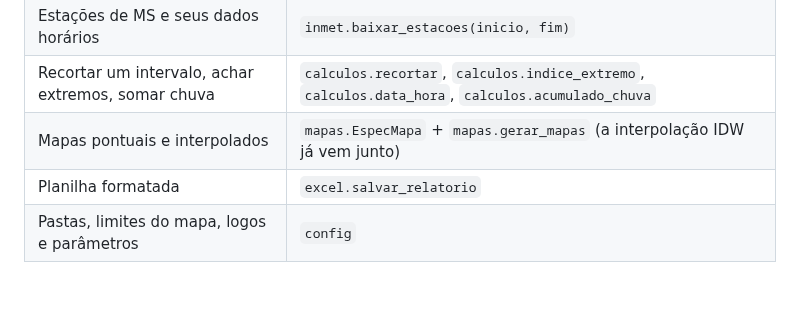
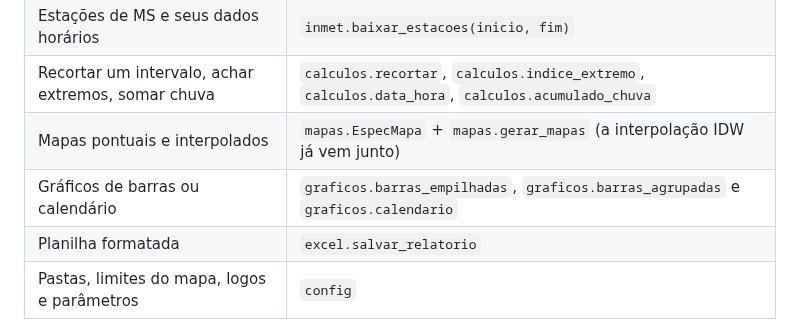
Before and after one commit to abner-valente/scripts-UNIGEO-CEMTEC, a Markdown page: docs/como_migrar_um_script.md, the part around the change. Drawn GitHub-style; blank space fills up the shorter version.

```diff
--- a/docs/como_migrar_um_script.md
+++ b/docs/como_migrar_um_script.md
@@ -31,6 +31,7 @@ Antes de escrever código novo, confira se a peça já existe:
 | Estações de MS e seus dados horários | `inmet.baixar_estacoes(inicio, fim)` |
 | Recortar um intervalo, achar extremos, somar chuva | `calculos.recortar`, `calculos.indice_extremo`, `calculos.data_hora`, `calculos.acumulado_chuva` |
 | Mapas pontuais e interpolados | `mapas.EspecMapa` + `mapas.gerar_mapas` (a interpolação IDW já vem junto) |
+| Gráficos de barras ou calendário | `graficos.barras_empilhadas`, `graficos.barras_agrupadas` e `graficos.calendario` |
 | Planilha formatada | `excel.salvar_relatorio` |
 | Pastas, limites do mapa, logos e parâmetros | `config` |
 
```
Also changed, not shown: README.md (+13 -0 lines), docs/questoes_meteorologia.md (+2 -0 lines), docs/img/risco_fogo/grafico_calendario.png (added), docs/img/risco_fogo/grafico_condicoes.png (added), docs/img/risco_fogo/grafico_niveis.png (added), 4 other files.
